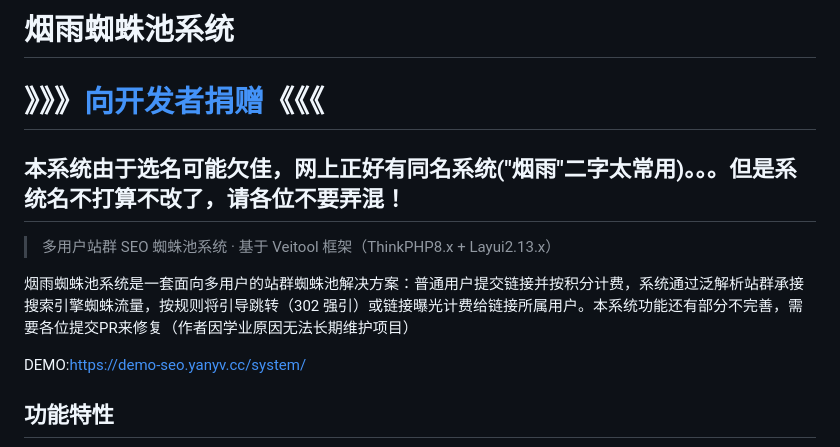
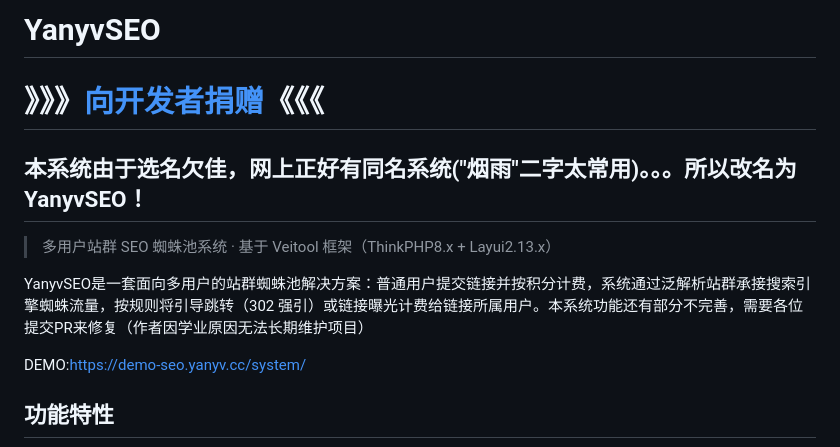
Before and after one commit to imgjx/yanyv-seo, a Markdown page: README.md, the part around the change. Drawn GitHub-style.

```diff
--- a/README.md
+++ b/README.md
@@ -1,12 +1,12 @@
-# 烟雨蜘蛛池系统
+# YanyvSEO
 
 # 》》》[向开发者捐赠](https://afdian.com/@awaone)《《《
 
-## 本系统由于选名可能欠佳，网上正好有同名系统("烟雨"二字太常用)。。。但是系统名不打算不改了，请各位不要弄混！
+## 本系统由于选名欠佳，网上正好有同名系统("烟雨"二字太常用)。。。所以改名为YanyvSEO！
 
 > 多用户站群 SEO 蜘蛛池系统 · 基于 Veitool 框架（ThinkPHP8.x + Layui2.13.x）
 
-烟雨蜘蛛池系统是一套面向多用户的站群蜘蛛池解决方案：普通用户提交链接并按积分计费，系统通过泛解析站群承接搜索引擎蜘蛛流量，按规则将引导跳转（302 强引）或链接曝光计费给链接所属用户。本系统功能还有部分不完善，需要各位提交PR来修复（作者因学业原因无法长期维护项目）
+YanyvSEO是一套面向多用户的站群蜘蛛池解决方案：普通用户提交链接并按积分计费，系统通过泛解析站群承接搜索引擎蜘蛛流量，按规则将引导跳转（302 强引）或链接曝光计费给链接所属用户。本系统功能还有部分不完善，需要各位提交PR来修复（作者因学业原因无法长期维护项目）
 
 DEMO:[https://demo-seo.yanyv.cc/system/](https://demo-seo.yanyv.cc/system/)
 ## 功能特性
```
